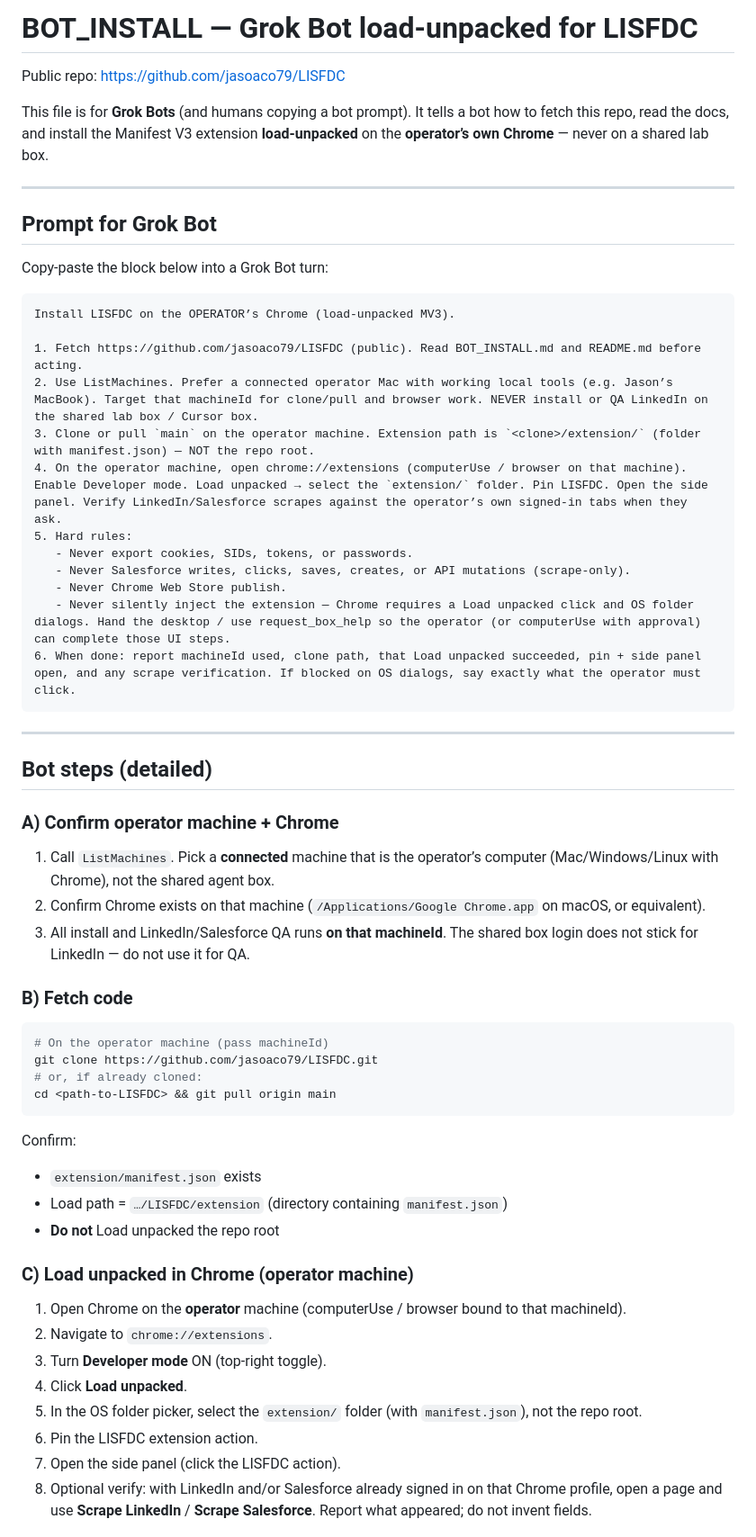
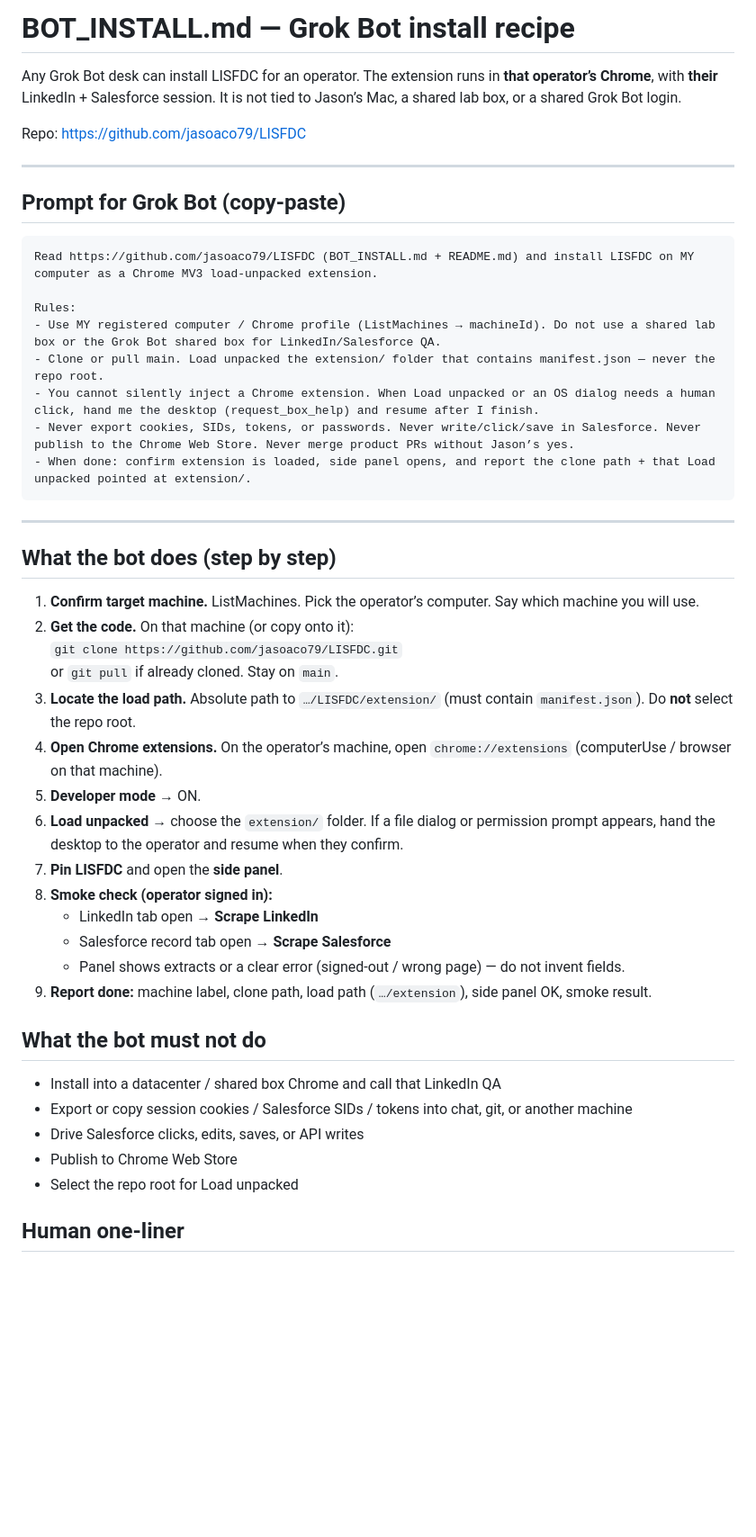
Before and after one commit to jasoaco79/LISFDC, a Markdown page: BOT_INSTALL.md, the part around one of its changes. Shown at 90% size. Drawn GitHub-style; blank space fills up the shorter version.

````diff
--- a/BOT_INSTALL.md
+++ b/BOT_INSTALL.md
@@ -1,63 +1,50 @@
-# BOT_INSTALL — Grok Bot load-unpacked for LISFDC
+# BOT_INSTALL.md — Grok Bot install recipe
 
-Public repo: https://github.com/jasoaco79/LISFDC
+Any Grok Bot desk can install LISFDC for an operator. The extension runs in **that operator’s Chrome**, with **their** LinkedIn + Salesforce session. It is not tied to Jason’s Mac, a shared lab box, or a shared Grok Bot login.
 
-This file is for **Grok Bots** (and humans copying a bot prompt). It tells a bot how to fetch this repo, read the docs, and install the Manifest V3 extension **load-unpacked** on the **operator’s own Chrome** — never on a shared lab box.
+Repo: https://github.com/jasoaco79/LISFDC
 
 ---
 
-## Prompt for Grok Bot
-
-Copy-paste the block below into a Grok Bot turn:
+## Prompt for Grok Bot (copy-paste)
 
 ```
-Install LISFDC on the OPERATOR’s Chrome (load-unpacked MV3).
+Read https://github.com/jasoaco79/LISFDC (BOT_INSTALL.md + README.md) and install LISFDC on MY computer as a Chrome MV3 load-unpacked extension.
 
-1. Fetch https://github.com/jasoaco79/LISFDC (public). Read BOT_INSTALL.md and README.md before acting.
-2. Use ListMachines. Prefer a connected operator Mac with working local tools (e.g. Jason’s MacBook). Target that machineId for clone/pull and browser work. NEVER install or QA LinkedIn on the shared lab box / Cursor box.
-3. Clone or pull `main` on the operator machine. Extension path is `<clone>/extension/` (folder with manifest.json) — NOT the repo root.
-4. On the operator machine, open chrome://extensions (computerUse / browser on that machine). Enable Developer mode. Load unpacked → select the `extension/` folder. Pin LISFDC. Open the side panel. Verify LinkedIn/Salesforce scrapes against the operator’s own signed-in tabs when they ask.
-5. Hard rules:
-   - Never export cookies, SIDs, tokens, or passwords.
-   - Never Salesforce writes, clicks, saves, creates, or API mutations (scrape-only).
-   - Never Chrome Web Store publish.
-   - Never silently inject the extension — Chrome requires a Load unpacked click and OS folder dialogs. Hand the desktop / use request_box_help so the operator (or computerUse with approval) can complete those UI steps.
-6. When done: report machineId used, clone path, that Load unpacked succeeded, pin + side panel open, and any scrape verification. If blocked on OS dialogs, say exactly what the operator must click.
+Rules:
+- Use MY registered computer / Chrome profile (ListMachines → machineId). Do not use a shared lab box or the Grok Bot shared box for LinkedIn/Salesforce QA.
+- Clone or pull main. Load unpacked the extension/ folder that contains manifest.json — never the repo root.
+- You cannot silently inject a Chrome extension. When Load unpacked or an OS dialog needs a human click, hand me the desktop (request_box_help) and resume after I finish.
+- Never export cookies, SIDs, tokens, or passwords. Never write/click/save in Salesforce. Never publish to the Chrome Web Store. Never merge product PRs without Jason’s yes.
+- When done: confirm extension is loaded, side panel opens, and report the clone path + that Load unpacked pointed at extension/.
 ```
 
 ---
 
-## Bot steps (detailed)
+## What the bot does (step by step)
 
-### A) Confirm operator machine + Chrome
+1. **Confirm target machine.** ListMachines. Pick the operator’s computer. Say which machine you will use.
+2. **Get the code.** On that machine (or copy onto it):
+   `git clone https://github.com/jasoaco79/LISFDC.git`
+   or `git pull` if already cloned. Stay on `main`.
+3. **Locate the load path.** Absolute path to `…/LISFDC/extension/` (must contain `manifest.json`). Do **not** select the repo root.
+4. **Open Chrome extensions.** On the operator’s machine, open `chrome://extensions` (computerUse / browser on that machine).
+5. **Developer mode** → ON.
+6. **Load unpacked** → choose the `extension/` folder. If a file dialog or permission prompt appears, hand the desktop to the operator and resume when they confirm.
+7. **Pin LISFDC** and open the **side panel**.
+8. **Smoke check (operator signed in):**
+   - LinkedIn tab open → **Scrape LinkedIn**
+   - Salesforce record tab open → **Scrape Salesforce**
+   - Panel shows extracts or a clear error (signed-out / wrong page) — do not invent fields.
+9. **Report done:** machine label, clone path, load path (`…/extension`), side panel OK, smoke result.
 
-1. Call `ListMachines`. Pick a **connected** machine that is the operator’s computer (Mac/Windows/Linux with Chrome), not the shared agent box.
-2. Confirm Chrome exists on that machine (`/Applications/Google Chrome.app` on macOS, or equivalent).
-3. All install and LinkedIn/Salesforce QA runs **on that machineId**. The shared box login does not stick for LinkedIn — do not use it for QA.
+## What the bot must not do
 
-### B) Fetch code
+- Install into a datacenter / shared box Chrome and call that LinkedIn QA
+- Export or copy session cookies / Salesforce SIDs / tokens into chat, git, or another machine
+- Drive Salesforce clicks, edits, saves, or API writes
+- Publish to Chrome Web Store
+- Select the repo root for Load unpacked
 
-```bash
-# On the operator machine (pass machineId)
-git clone https://github.com/jasoaco79/LISFDC.git
-# or, if already cloned:
-cd <path-to-LISFDC> && git pull origin main
-```
+## Human one-liner
 
-Confirm:
-
-- `extension/manifest.json` exists
-- Load path = `…/LISFDC/extension` (directory containing `manifest.json`)
-- **Do not** Load unpacked the repo root
-
-### C) Load unpacked in Chrome (operator machine)
-
-1. Open Chrome on the **operator** machine (computerUse / browser bound to that machineId).
-2. Navigate to `chrome://extensions`.
-3. Turn **Developer mode** ON (top-right toggle).
-4. Click **Load unpacked**.
-5. In the OS folder picker, select the `extension/` folder (with `manifest.json`), not the repo root.
-6. Pin the LISFDC extension action.
-7. Open the side panel (click the LISFDC action).
-8. Optional verify: with LinkedIn and/or Salesforce already signed in on that Chrome profile, open a page and use **Scrape LinkedIn** / **Scrape Salesforce**. Report what appeared; do not invent fields.
-
````
Also changed, not shown: other parts of BOT_INSTALL.md (+9 -49 lines), README.md (+10 -10 lines).
